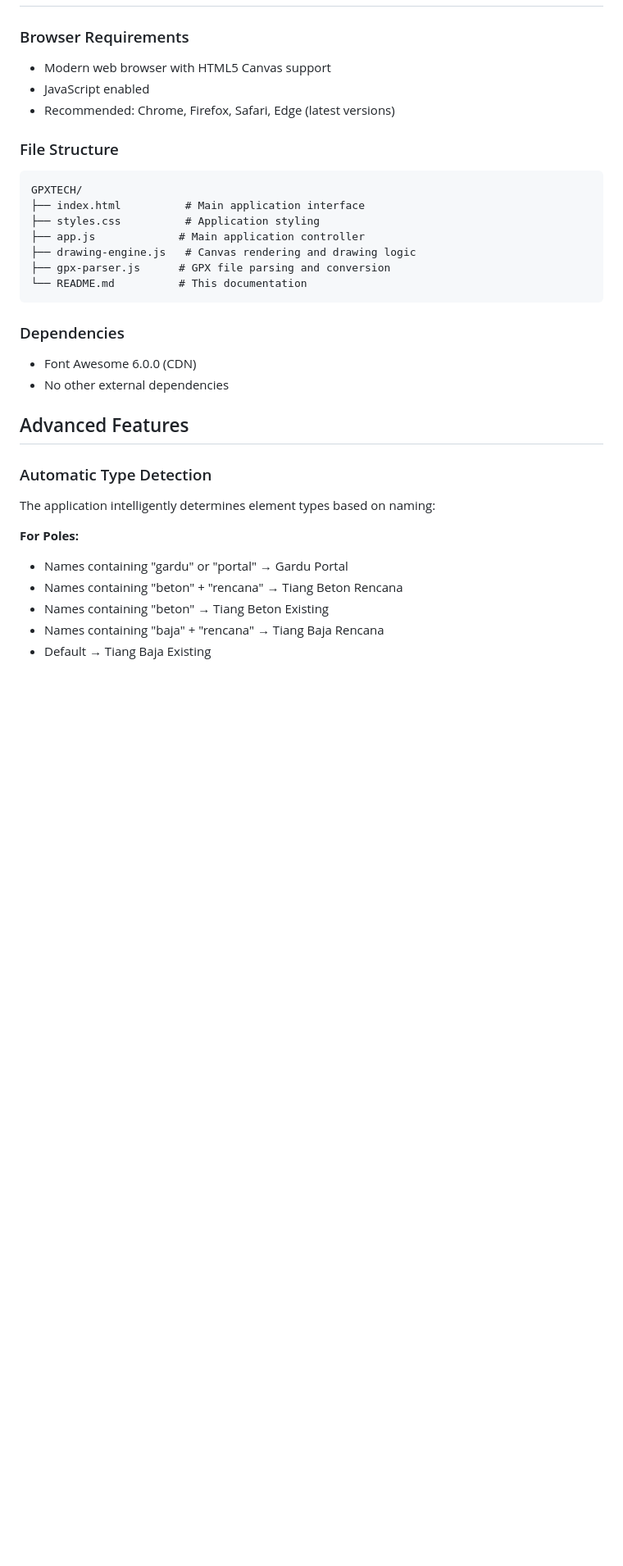
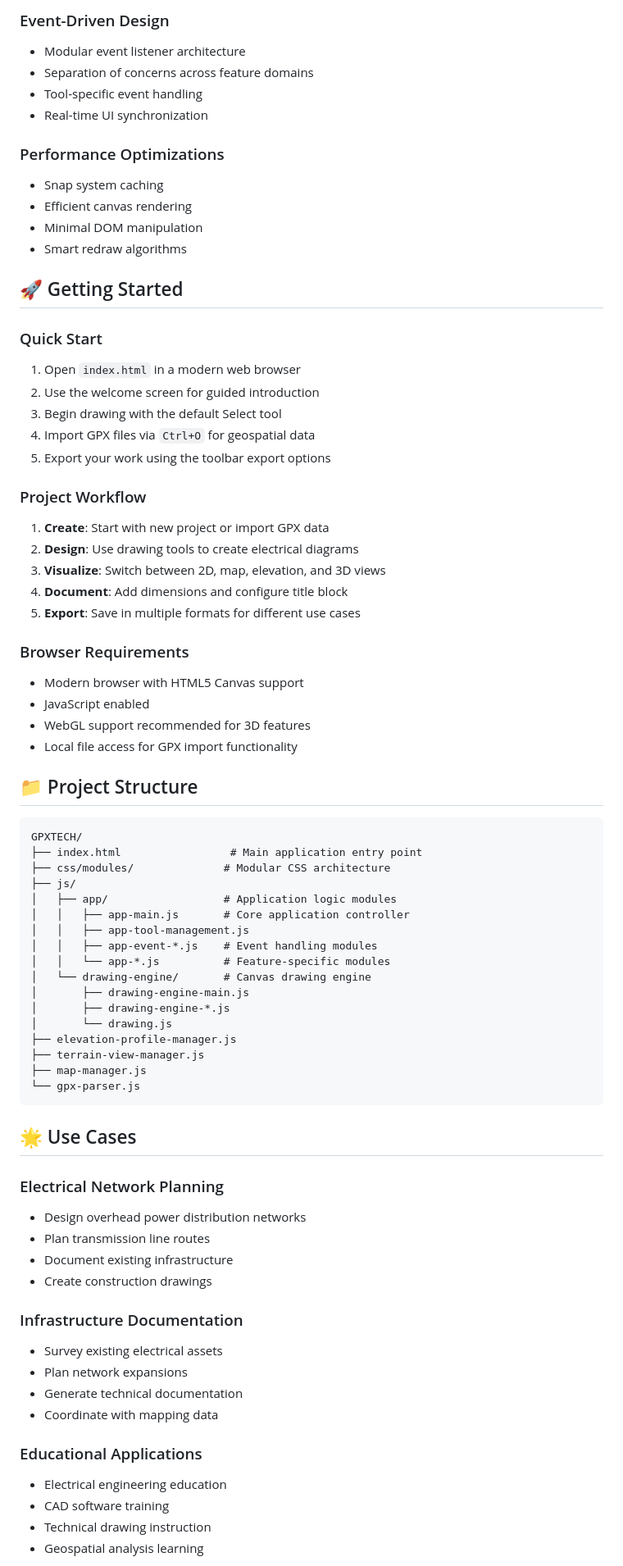
Before and after one commit to Perfvme/GPXTECH, a Markdown page: README.md, the part around one of its changes. Shown at 82% size. Rendered like a GitHub page; blank space fills up the shorter version.

````diff
--- a/README.md
+++ b/README.md
@@ -115,33 +183,76 @@ Projects are saved as JSON files containing:
+### Event-Driven Design
+- Modular event listener architecture
+- Separation of concerns across feature domains
+- Tool-specific event handling
+- Real-time UI synchronization
+
+### Performance Optimizations
+- Snap system caching
+- Efficient canvas rendering
+- Minimal DOM manipulation
+- Smart redraw algorithms
+
+## 🚀 Getting Started
+
+### Quick Start
+1. Open `index.html` in a modern web browser
+2. Use the welcome screen for guided introduction
+3. Begin drawing with the default Select tool
+4. Import GPX files via `Ctrl+O` for geospatial data
+5. Export your work using the toolbar export options
+
+### Project Workflow
+1. **Create**: Start with new project or import GPX data
+2. **Design**: Use drawing tools to create electrical diagrams
+3. **Visualize**: Switch between 2D, map, elevation, and 3D views
+4. **Document**: Add dimensions and configure title block
+5. **Export**: Save in multiple formats for different use cases
 
 ### Browser Requirements
-- Modern web browser with HTML5 Canvas support
+- Modern browser with HTML5 Canvas support
 - JavaScript enabled
-- Recommended: Chrome, Firefox, Safari, Edge (latest versions)
+- WebGL support recommended for 3D features
+- Local file access for GPX import functionality
 
-### File Structure
+## 📁 Project Structure
+
 ```
 GPXTECH/
-├── index.html          # Main application interface
-├── styles.css          # Application styling
-├── app.js             # Main application controller
-├── drawing-engine.js   # Canvas rendering and drawing logic
-├── gpx-parser.js      # GPX file parsing and conversion
-└── README.md          # This documentation
+├── index.html                 # Main application entry point
+├── css/modules/              # Modular CSS architecture
+├── js/
+│   ├── app/                  # Application logic modules
+│   │   ├── app-main.js       # Core application controller
+│   │   ├── app-tool-management.js
+│   │   ├── app-event-*.js    # Event handling modules
+│   │   └── app-*.js          # Feature-specific modules
+│   └── drawing-engine/       # Canvas drawing engine
+│       ├── drawing-engine-main.js
+│       ├── drawing-engine-*.js
+│       └── drawing.js
+├── elevation-profile-manager.js
+├── terrain-view-manager.js
+├── map-manager.js
+└── gpx-parser.js
 ```
 
-### Dependencies
-- Font Awesome 6.0.0 (CDN)
-- No other external dependencies
+## 🌟 Use Cases
 
-## Advanced Features
+### Electrical Network Planning
+- Design overhead power distribution networks
+- Plan transmission line routes
+- Document existing infrastructure
+- Create construction drawings
 
-### Automatic Type Detection
-The application intelligently determines element types based on naming:
+### Infrastructure Documentation
+- Survey existing electrical assets
+- Plan network expansions
+- Generate technical documentation
+- Coordinate with mapping data
 
-**For Poles:**
-- Names containing "gardu" or "portal" → Gardu Portal
-- Names containing "beton" + "rencana" → Tiang Beton Rencana
-- Names containing "beton" → Tiang Beton Existing
-- Names containing "baja" + "rencana" → Tiang Baja Rencana
-- Default → Tiang Baja Existing
+### Educational Applications
+- Electrical engineering education
+- CAD software training
+- Technical drawing instruction
+- Geospatial analysis learning
 
````
Also changed, not shown: other parts of README.md (+176 -154 lines).
